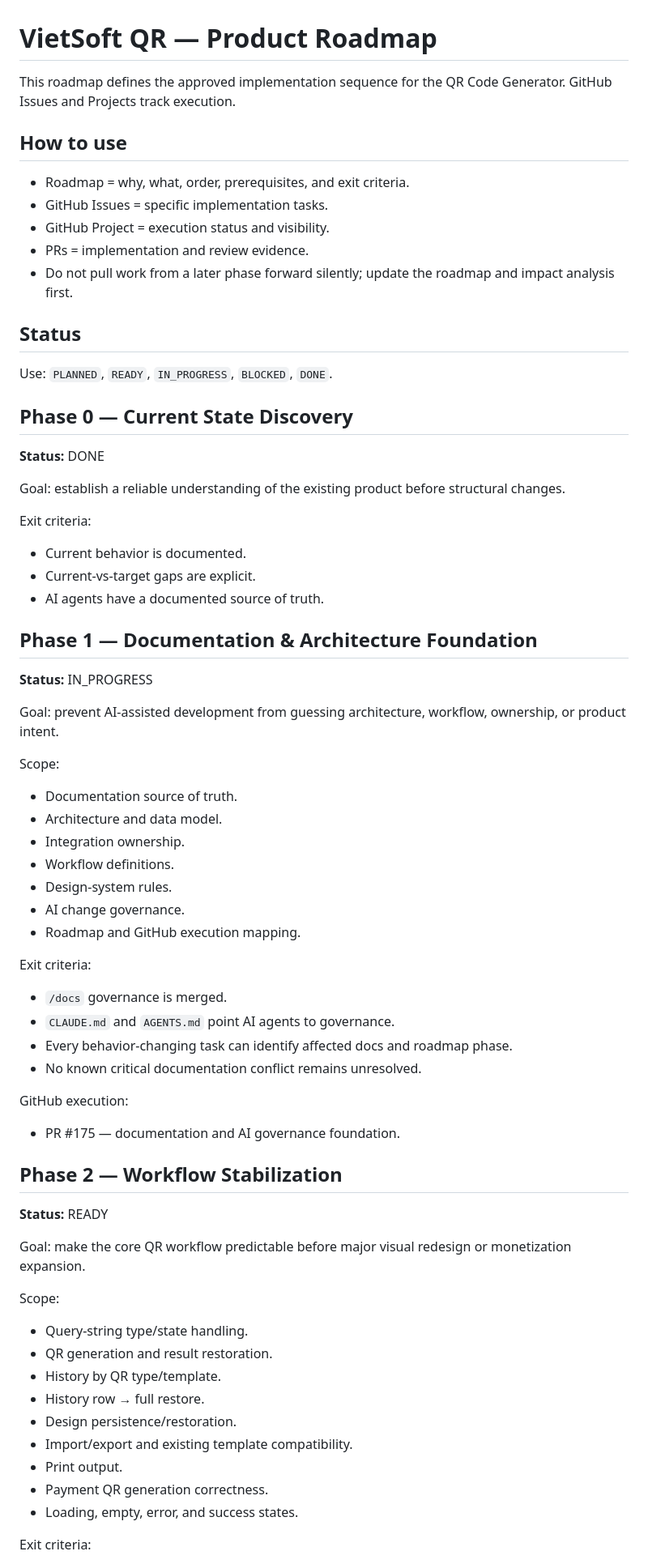
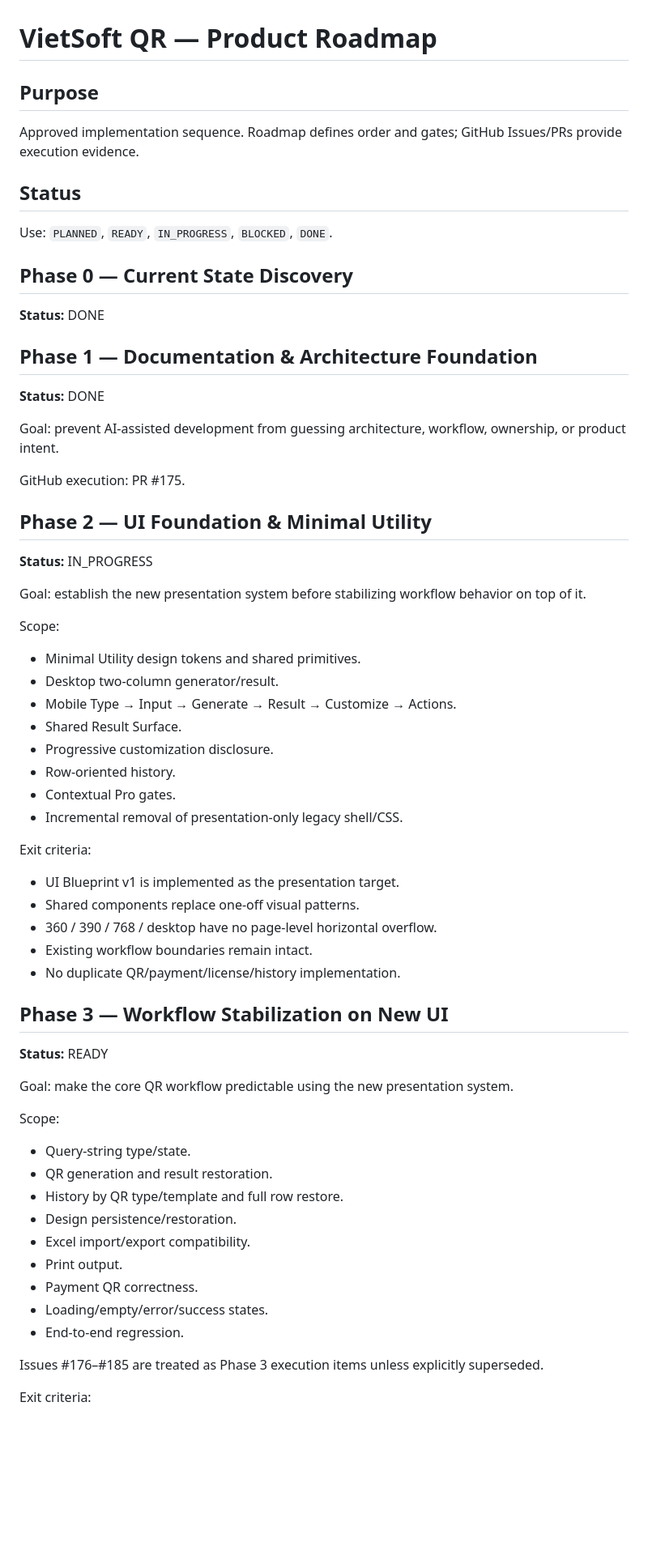
Before and after one commit to thangdc/VietSoft, a Markdown page: docs/roadmap.md, the part around one of its changes. Shown at 81% size. GitHub-like rendering; blank space fills up the shorter version.

Commit message:
docs: reorder roadmap around UI foundation

```diff
--- a/docs/roadmap.md
+++ b/docs/roadmap.md
@@ -1,13 +1,7 @@
 # VietSoft QR — Product Roadmap
 
-This roadmap defines the approved implementation sequence for the QR Code Generator. GitHub Issues and Projects track execution.
-
-## How to use
-- Roadmap = why, what, order, prerequisites, and exit criteria.
-- GitHub Issues = specific implementation tasks.
-- GitHub Project = execution status and visibility.
-- PRs = implementation and review evidence.
-- Do not pull work from a later phase forward silently; update the roadmap and impact analysis first.
+## Purpose
+Approved implementation sequence. Roadmap defines order and gates; GitHub Issues/PRs provide execution evidence.
 
 ## Status
 Use: `PLANNED`, `READY`, `IN_PROGRESS`, `BLOCKED`, `DONE`.
@@ -15,50 +9,51 @@ Use: `PLANNED`, `READY`, `IN_PROGRESS`, `BLOCKED`, `DONE`.
 ## Phase 0 — Current State Discovery
 **Status:** DONE
 
-Goal: establish a reliable understanding of the existing product before structural changes.
-
-Exit criteria:
-- Current behavior is documented.
-- Current-vs-target gaps are explicit.
-- AI agents have a documented source of truth.
-
 ## Phase 1 — Documentation & Architecture Foundation
-**Status:** IN_PROGRESS
+**Status:** DONE
 
 Goal: prevent AI-assisted development from guessing architecture, workflow, ownership, or product intent.
 
+GitHub execution: PR #175.
+
+## Phase 2 — UI Foundation & Minimal Utility
+**Status:** IN_PROGRESS
+
+Goal: establish the new presentation system before stabilizing workflow behavior on top of it.
+
 Scope:
-- Documentation source of truth.
-- Architecture and data model.
-- Integration ownership.
-- Workflow definitions.
-- Design-system rules.
-- AI change governance.
-- Roadmap and GitHub execution mapping.
+- Minimal Utility design tokens and shared primitives.
+- Desktop two-column generator/result.
+- Mobile Type → Input → Generate → Result → Customize → Actions.
+- Shared Result Surface.
+- Progressive customization disclosure.
+- Row-oriented history.
+- Contextual Pro gates.
+- Incremental removal of presentation-only legacy shell/CSS.
 
 Exit criteria:
-- `/docs` governance is merged.
-- `CLAUDE.md` and `AGENTS.md` point AI agents to governance.
-- Every behavior-changing task can identify affected docs and roadmap phase.
-- No known critical documentation conflict remains unresolved.
+- UI Blueprint v1 is implemented as the presentation target.
+- Shared components replace one-off visual patterns.
+- 360 / 390 / 768 / desktop have no page-level horizontal overflow.
+- Existing workflow boundaries remain intact.
+- No duplicate QR/payment/license/history implementation.
 
-GitHub execution:
-- PR #175 — documentation and AI governance foundation.
-
-## Phase 2 — Workflow Stabilization
+## Phase 3 — Workflow Stabilization on New UI
 **Status:** READY
 
-Goal: make the core QR workflow predictable before major visual redesign or monetization expansion.
+Goal: make the core QR workflow predictable using the new presentation system.
 
 Scope:
-- Query-string type/state handling.
+- Query-string type/state.
 - QR generation and result restoration.
-- History by QR type/template.
-- History row → full restore.
+- History by QR type/template and full row restore.
 - Design persistence/restoration.
-- Import/export and existing template compatibility.
+- Excel import/export compatibility.
 - Print output.
-- Payment QR generation correctness.
-- Loading, empty, error, and success states.
+- Payment QR correctness.
+- Loading/empty/error/success states.
+- End-to-end regression.
+
+Issues #176–#185 are treated as Phase 3 execution items unless explicitly superseded.
 
 Exit criteria:
```
Also changed, not shown: other parts of docs/roadmap.md (+15 -112 lines).
